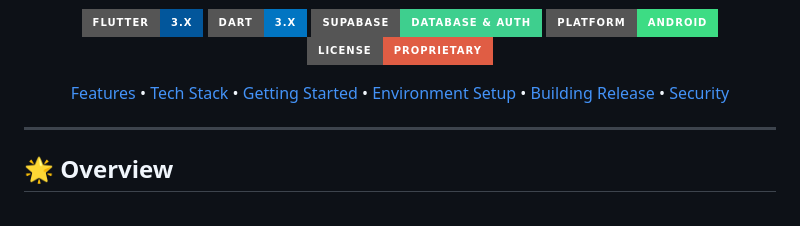
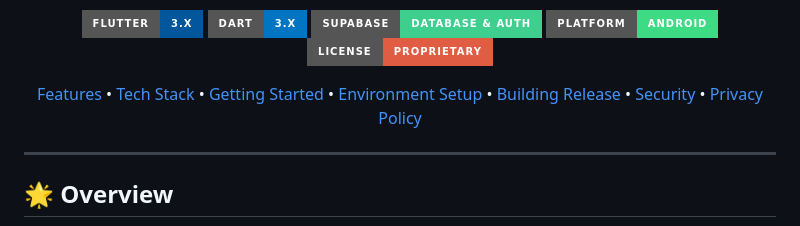
Before and after one commit to ImSnigdho/nis_digital_store, a Markdown page: README.md, the part around the change. Rendered like a GitHub page; badges without logos.

```diff
--- a/README.md
+++ b/README.md
@@ -18,7 +18,8 @@
     <a href="#-getting-started">Getting Started</a> •
     <a href="#-environment-setup">Environment Setup</a> •
     <a href="#-building-release-apk">Building Release</a> •
-    <a href="#-security">Security</a>
+    <a href="#-security">Security</a> •
+    <a href="PRIVACY_POLICY.md">Privacy Policy</a>
   </p>
 
 </div>
```
Also changed, not shown: PRIVACY_POLICY.md (added, +86 -0 lines).
